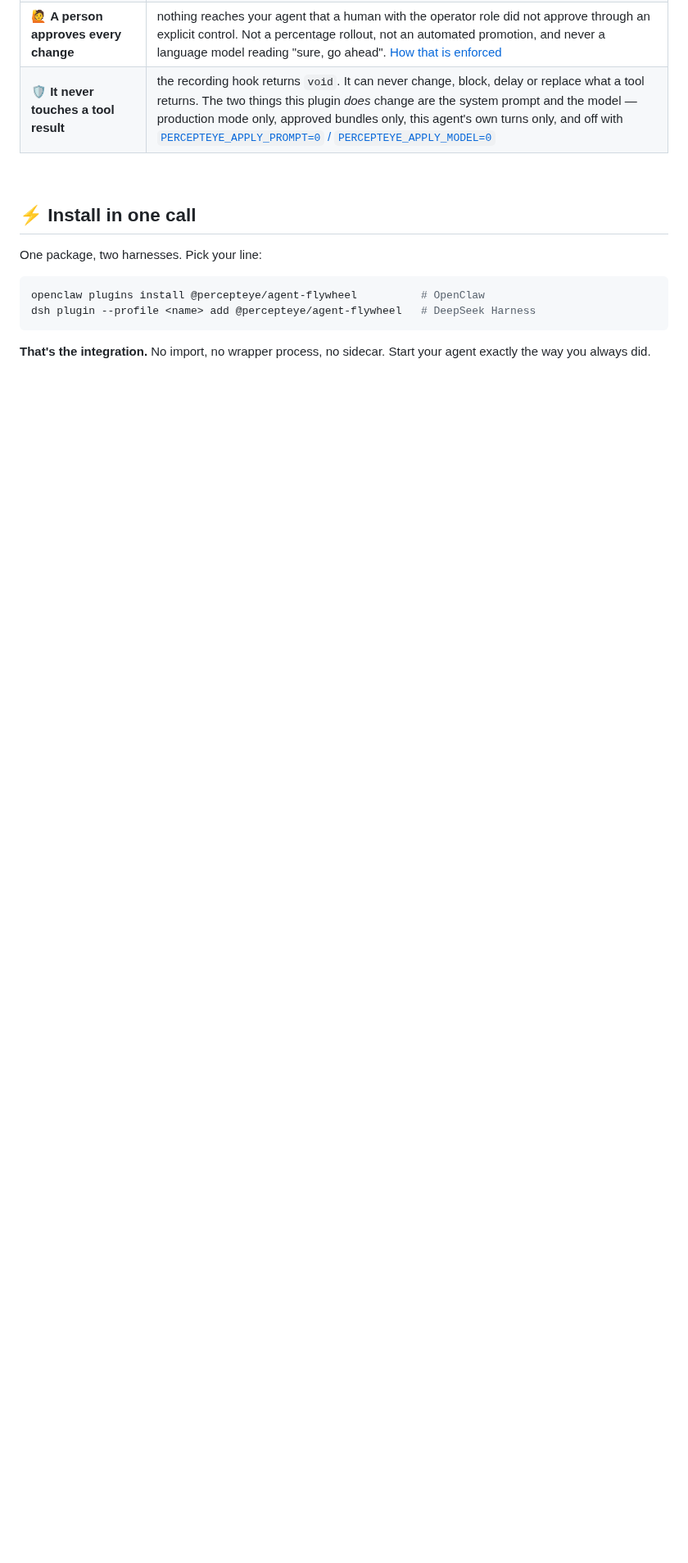
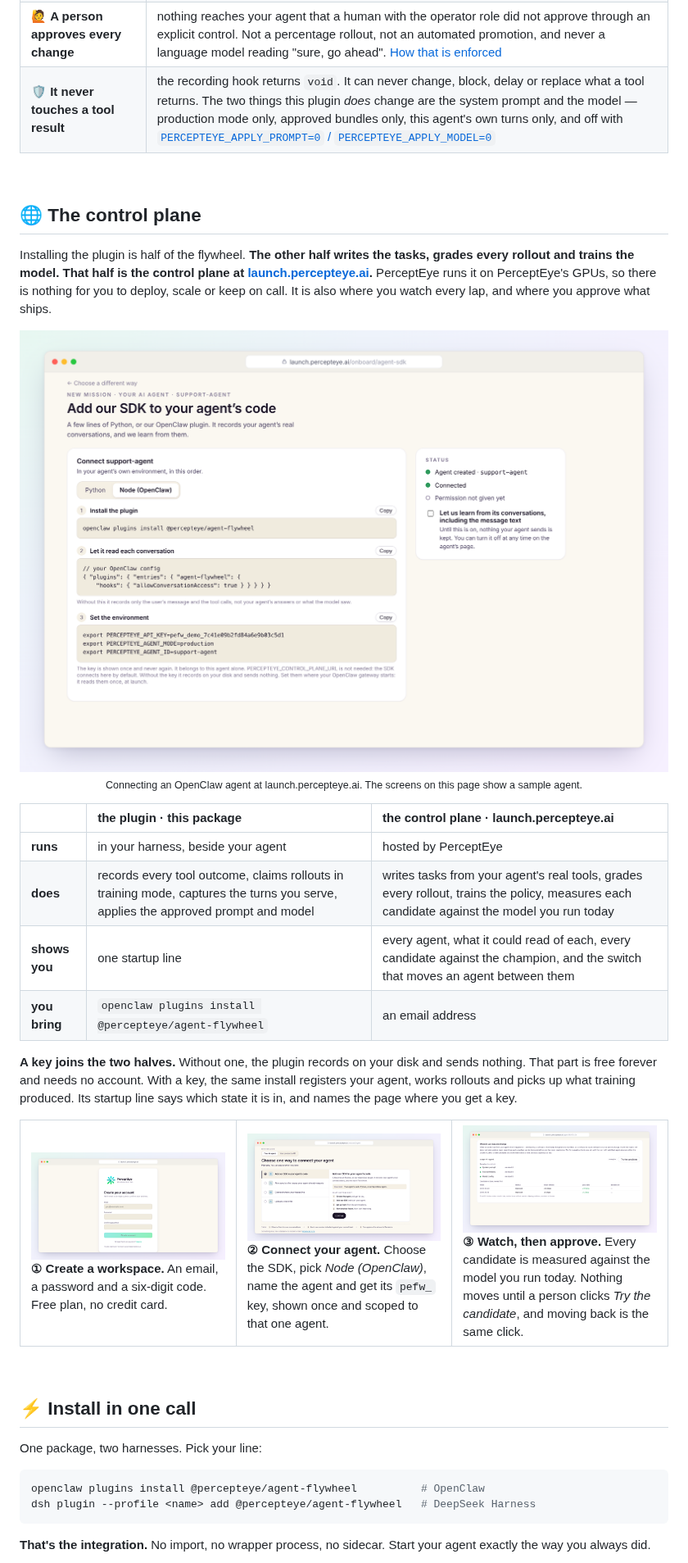
Before and after one commit to percepteye-ai/agent-flywheel-node, a Markdown page: README.md, the part around one of its changes. Shown at 82% size. GitHub-like rendering; pictures changed too: docs/assets/control-plane-agent.png (added), docs/assets/control-plane-choose.png (added), docs/assets/control-plane-sdk.png (added); blank space fills up the shorter version.

```diff
--- a/README.md
+++ b/README.md
@@ -80,3 +86,47 @@ No container to build. No cluster to run. No GPU to provision. No inbound port t
 
 <br/>
 
+## 🌐 The control plane
+
+<!-- SCREENSHOTS (docs/assets/control-plane-*.png): the dashboard's own
+     onboarding and agent-page components, from the dashboard's code as of
+     2026-10-20 (the release that follows the one live that day), rendered
+     over SAMPLE data. The agent
+     "support-agent", its pefw_demo_ key and its scores are illustrative, and
+     the caption says so. Re-take them when those screens change: a picture of
+     a screen that no longer exists sends a new user looking for it. -->
+
+Installing the plugin is half of the flywheel. **The other half writes the tasks, grades every rollout and trains the model. That half is the control plane at [launch.percepteye.ai](https://launch.percepteye.ai/onboard/agent-sdk).** PerceptEye runs it on PerceptEye's GPUs, so there is nothing for you to deploy, scale or keep on call. It is also where you watch every lap, and where you approve what ships.
+
+<p align="center">
+  <a href="https://launch.percepteye.ai/onboard/agent-sdk"><img src="docs/assets/control-plane-sdk.png" width="920"
+     alt="The control plane's 'Add our SDK to your agent's code' screen for an agent named support-agent, on its Node (OpenClaw) tab: install the plugin, let it read each conversation (allowConversationAccess), and set the environment with the agent's pefw_ key, beside a status panel reading Agent created and Connected."></a>
+  <br/><sub>Connecting an OpenClaw agent at launch.percepteye.ai. The screens on this page show a sample agent.</sub>
+</p>
+
+| | **the plugin** · this package | **the control plane** · launch.percepteye.ai |
+|:--|:--|:--|
+| **runs** | in your harness, beside your agent | hosted by PerceptEye |
+| **does** | records every tool outcome, claims rollouts in training mode, captures the turns you serve, applies the approved prompt and model | writes tasks from your agent's real tools, grades every rollout, trains the policy, measures each candidate against the model you run today |
+| **shows you** | one startup line | every agent, what it could read of each, every candidate against the champion, and the switch that moves an agent between them |
+| **you bring** | `openclaw plugins install @percepteye/agent-flywheel` | an email address |
+
+**A key joins the two halves.** Without one, the plugin records on your disk and sends nothing. That part is free forever and needs no account. With a key, the same install registers your agent, works rollouts and picks up what training produced. Its startup line says which state it is in, and names the page where you get a key.
+
+<table>
+  <tr>
+    <td width="33%" valign="top">
+      <img src="docs/assets/control-plane-signup.png" alt="The Create your account card: email, password, confirm password, and a note that a six-digit code confirms the address."><br/>
+      <b>① Create a workspace.</b> An email, a password and a six-digit code. Free plan, no credit card.
+    </td>
+    <td width="33%" valign="top">
+      <img src="docs/assets/control-plane-choose.png" alt="Choose one way to connect your agent: add our SDK to your agent's code, send the traces it already exports, connect where your traces live, or upload a trace file, with what happens next listed beside the choice."><br/>
+      <b>② Connect your agent.</b> Choose the SDK, pick <i>Node (OpenClaw)</i>, name the agent and get its <code>pefw_</code> key, shown once and scoped to that one agent.
+    </td>
+    <td width="33%" valign="top">
+      <img src="docs/assets/control-plane-agent.png" alt="An agent's page: it runs the champion, with a Try the candidate button, and a candidate-versus-base table showing two improved verdicts with mean-reward and pass-rate gains."><br/>
+      <b>③ Watch, then approve.</b> Every candidate is measured against the model you run today. Nothing moves until a person clicks <i>Try the candidate</i>, and moving back is the same click.
+    </td>
+  </tr>
+</table>
+
```
Also changed, not shown: other parts of README.md (+34 -14 lines), docs/assets/README.md (+11 -0 lines), 5 other files.
